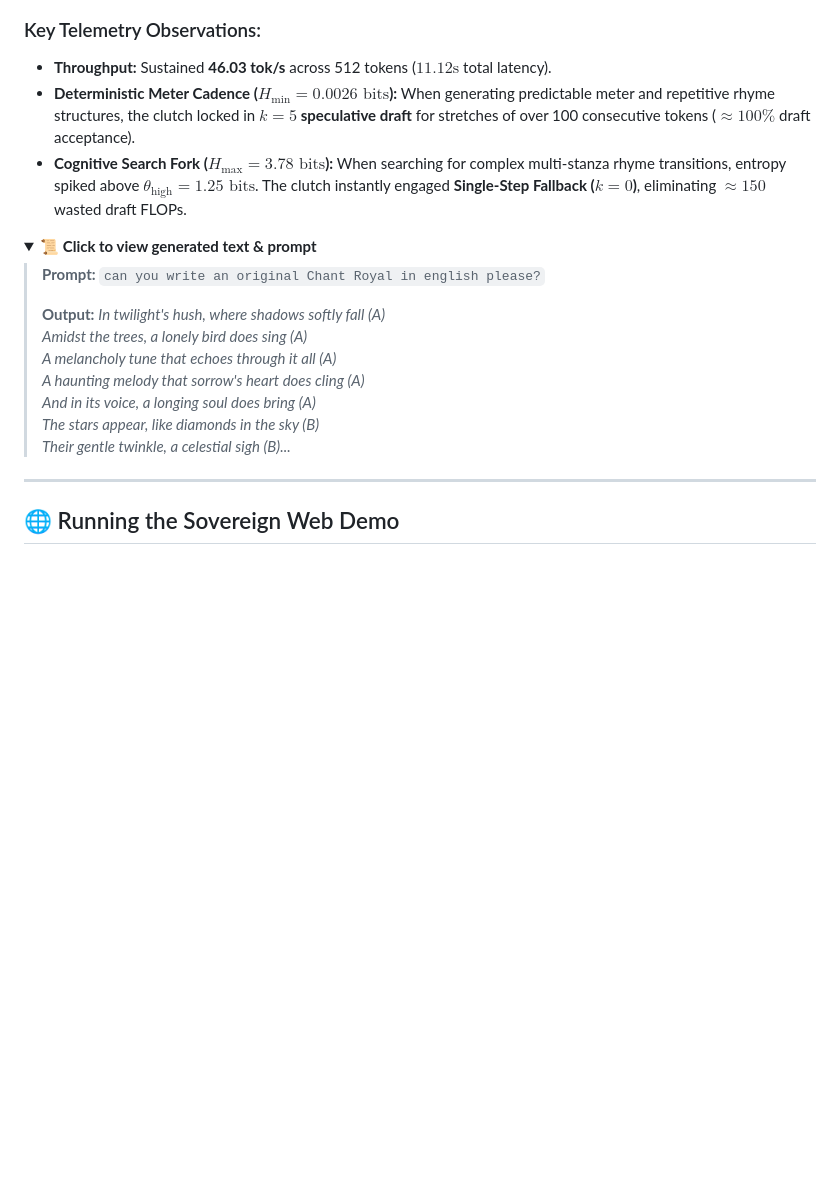
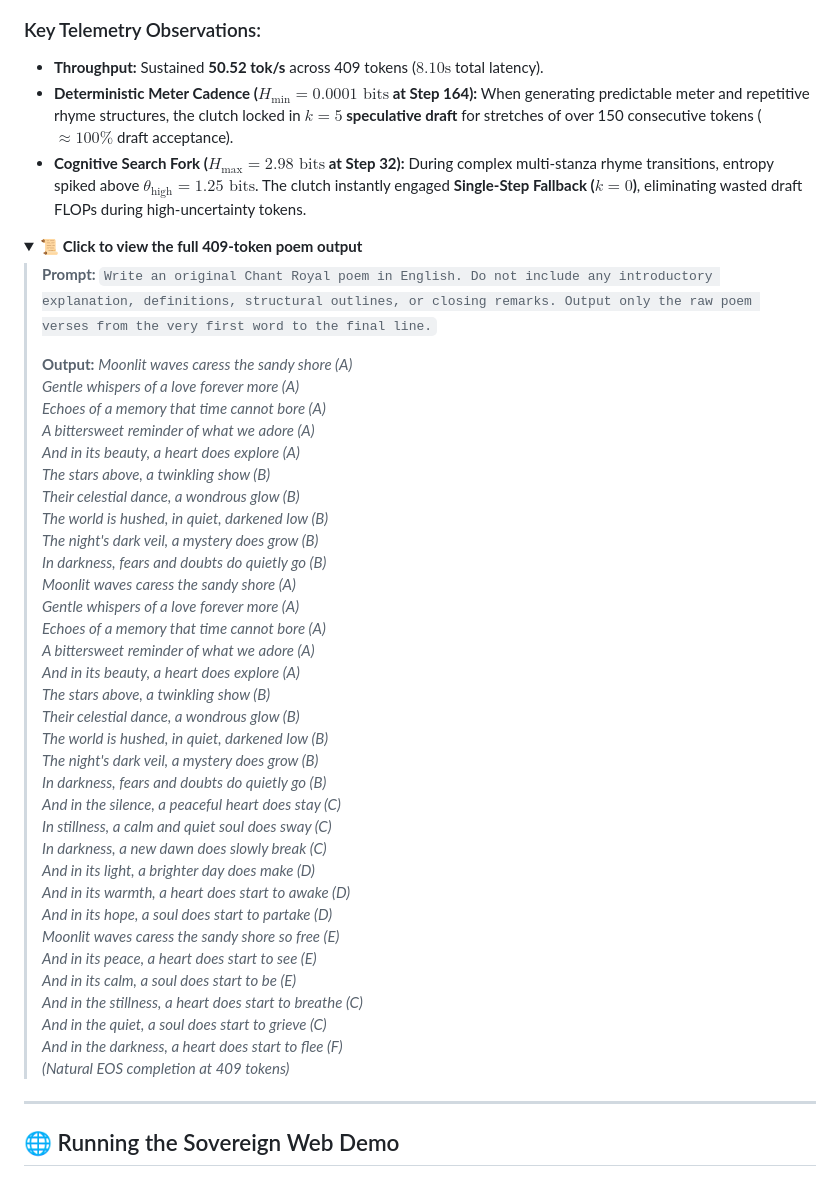
Before and after one commit to Creepybits/software-defined-stochastic-inference-engine, a Markdown page: README.md, the part around the change. GitHub-like rendering; folded sections open; blank space fills up the shorter version.

Commit message:
Revise telemetry data and poem prompt in README
Updated telemetry observations and prompt details in README.

```diff
--- a/README.md
+++ b/README.md
@@ -97,23 +97,49 @@ Below is a live 512-token telemetry trace of **Llama-3.1-8B** running on the **N
 </p>
 
 ### Key Telemetry Observations:
-* **Throughput:** Sustained **46.03 tok/s** across 512 tokens ($11.12\text{s}$ total latency).
-* **Deterministic Meter Cadence ($H_{\text{min}} = 0.0026\text{ bits}$):** When generating predictable meter and repetitive rhyme structures, the clutch locked in **$k=5$ speculative draft** for stretches of over 100 consecutive tokens ($\approx 100\%$ draft acceptance).
-* **Cognitive Search Fork ($H_{\text{max}} = 3.78\text{ bits}$):** When searching for complex multi-stanza rhyme transitions, entropy spiked above $\theta_{\text{high}} = 1.25\text{ bits}$. The clutch instantly engaged **Single-Step Fallback ($k=0$)**, eliminating $\approx 150$ wasted draft FLOPs.
+* **Throughput:** Sustained **50.52 tok/s** across 409 tokens ($8.10\text{s}$ total latency).
+* **Deterministic Meter Cadence ($H_{\text{min}} = 0.0001\text{ bits}$ at Step 164):** When generating predictable meter and repetitive rhyme structures, the clutch locked in **$k=5$ speculative draft** for stretches of over 150 consecutive tokens ($\approx 100\%$ draft acceptance).
+* **Cognitive Search Fork ($H_{\text{max}} = 2.98\text{ bits}$ at Step 32):** During complex multi-stanza rhyme transitions, entropy spiked above $\theta_{\text{high}} = 1.25\text{ bits}$. The clutch instantly engaged **Single-Step Fallback ($k=0$)**, eliminating wasted draft FLOPs during high-uncertainty tokens.
 
 <details>
-<summary>📜 <b>Click to view generated text & prompt</b></summary>
+<summary>📜 <b>Click to view the full 409-token poem output</b></summary>
 
-> **Prompt:** `can you write an original Chant Royal in english please?`
+> **Prompt:** `Write an original Chant Royal poem in English. Do not include any introductory explanation, definitions, structural outlines, or closing remarks. Output only the raw poem verses from the very first word to the final line.`
 >
 > **Output:**
-> *In twilight's hush, where shadows softly fall (A)*
-> *Amidst the trees, a lonely bird does sing (A)*
-> *A melancholy tune that echoes through it all (A)*
-> *A haunting melody that sorrow's heart does cling (A)*
-> *And in its voice, a longing soul does bring (A)*
-> *The stars appear, like diamonds in the sky (B)*
-> *Their gentle twinkle, a celestial sigh (B)...*
+> *Moonlit waves caress the sandy shore (A)*
+> *Gentle whispers of a love forever more (A)*
+> *Echoes of a memory that time cannot bore (A)*
+> *A bittersweet reminder of what we adore (A)*
+> *And in its beauty, a heart does explore (A)*
+> *The stars above, a twinkling show (B)*
+> *Their celestial dance, a wondrous glow (B)*
+> *The world is hushed, in quiet, darkened low (B)*
+> *The night's dark veil, a mystery does grow (B)*
+> *In darkness, fears and doubts do quietly go (B)*
+> *Moonlit waves caress the sandy shore (A)*
+> *Gentle whispers of a love forever more (A)*
+> *Echoes of a memory that time cannot bore (A)*
+> *A bittersweet reminder of what we adore (A)*
+> *And in its beauty, a heart does explore (A)*
+> *The stars above, a twinkling show (B)*
+> *Their celestial dance, a wondrous glow (B)*
+> *The world is hushed, in quiet, darkened low (B)*
+> *The night's dark veil, a mystery does grow (B)*
+> *In darkness, fears and doubts do quietly go (B)*
+> *And in the silence, a peaceful heart does stay (C)*
+> *In stillness, a calm and quiet soul does sway (C)*
+> *In darkness, a new dawn does slowly break (C)*
+> *And in its light, a brighter day does make (D)*
+> *And in its warmth, a heart does start to awake (D)*
+> *And in its hope, a soul does start to partake (D)*
+> *Moonlit waves caress the sandy shore so free (E)*
+> *And in its peace, a heart does start to see (E)*
+> *And in its calm, a soul does start to be (E)*
+> *And in the stillness, a heart does start to breathe (C)*
+> *And in the quiet, a soul does start to grieve (C)*
+> *And in the darkness, a heart does start to flee (F)*
+> *(Natural EOS completion at 409 tokens)*
 
 </details>
 
```
